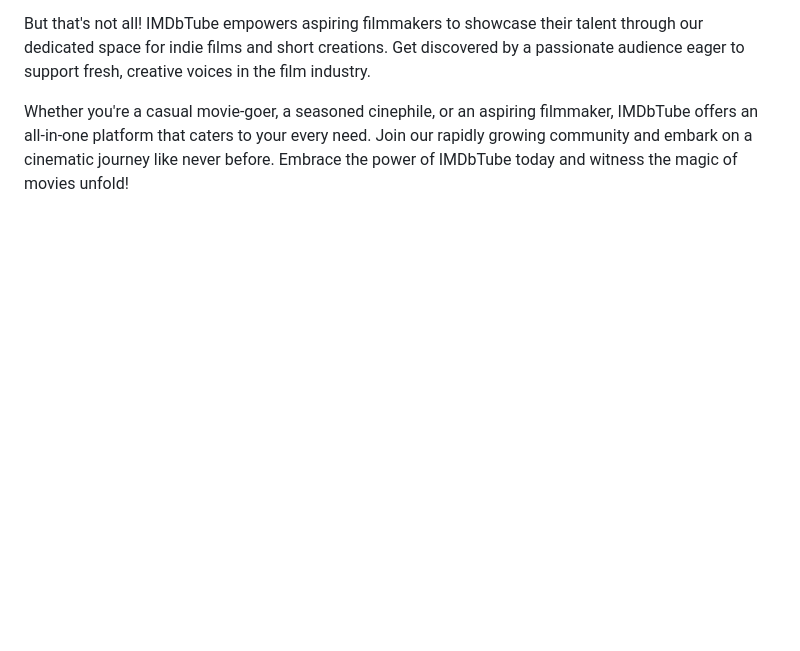
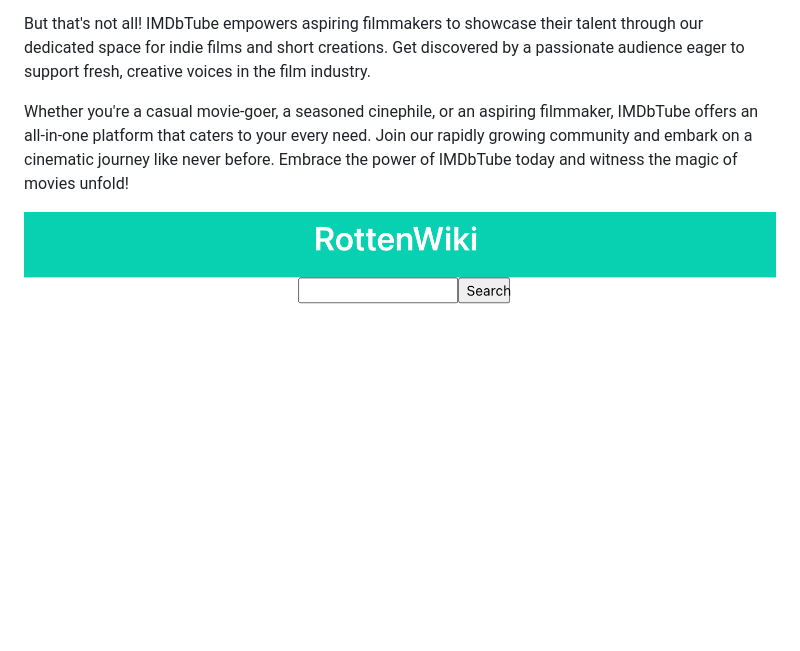
Before and after one commit to BabyStu/imdbtube, a Markdown page: README.md, the part around the change. GitHub-like rendering; pictures changed too: rottenwiki.png (added); blank space fills up the shorter version.

```diff
--- a/README.md
+++ b/README.md
@@ -11,3 +11,5 @@ The magic of IMDbTube lies in its vibrant community of movie enthusiasts. Engage
 But that's not all! IMDbTube empowers aspiring filmmakers to showcase their talent through our dedicated space for indie films and short creations. Get discovered by a passionate audience eager to support fresh, creative voices in the film industry.
 
 Whether you're a casual movie-goer, a seasoned cinephile, or an aspiring filmmaker, IMDbTube offers an all-in-one platform that caters to your every need. Join our rapidly growing community and embark on a cinematic journey like never before. Embrace the power of IMDbTube today and witness the magic of movies unfold!
+
+![The home page shows a search bar.](./rottenwiki.png)
```
Also changed, not shown: 3 other files.
